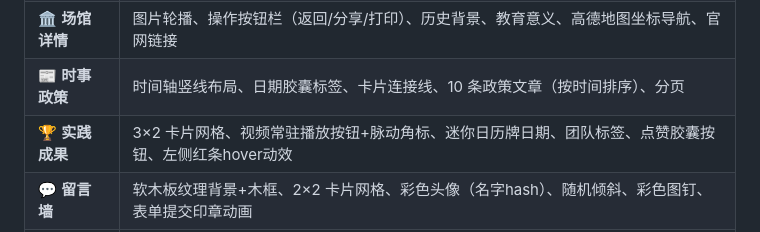
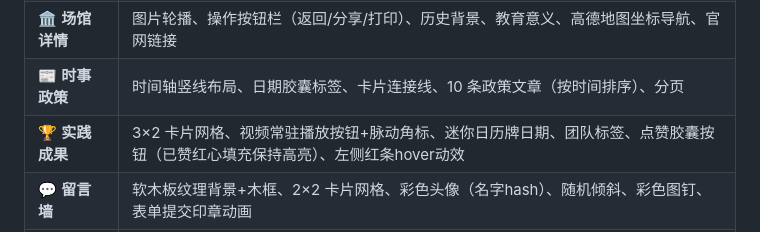
Before and after one commit to yinxi666/shanhexu, a Markdown page: README.md, the part around the change. Drawn GitHub-style.

Commit message:
README: 实践成果描述补充点赞已赞红心填充保持高亮

```diff
--- a/README.md
+++ b/README.md
@@ -32,7 +32,7 @@
 | 🎴 **红色纪念卡** | Canvas 合成红色文创纪念卡（背景图+姓名+精神词），支持下载/分享，可与场馆联动 |
 | 🏛️ **场馆详情** | 图片轮播、操作按钮栏（返回/分享/打印）、历史背景、教育意义、高德地图坐标导航、官网链接 |
 | 📰 **时事政策** | 时间轴竖线布局、日期胶囊标签、卡片连接线、10 条政策文章（按时间排序）、分页 |
-| 🏆 **实践成果** | 3×2 卡片网格、视频常驻播放按钮+脉动角标、迷你日历牌日期、团队标签、点赞胶囊按钮、左侧红条hover动效 |
+| 🏆 **实践成果** | 3×2 卡片网格、视频常驻播放按钮+脉动角标、迷你日历牌日期、团队标签、点赞胶囊按钮（已赞红心填充保持高亮）、左侧红条hover动效 |
 | 💬 **留言墙** | 软木板纹理背景+木框、2×2 卡片网格、彩色头像（名字hash）、随机倾斜、彩色图钉、表单提交印章动画 |
 | 🤖 **AI 助手** | 智能问答（30+ 知识库）、场馆搜索、路线推荐、统计查询、历史时间线、悬浮聊天面板 |
 | 🧠 **知识问答** | 30 题题库每局随机抽 10 道、上一题/下一题导航、即时反馈、得分统计 |
```
